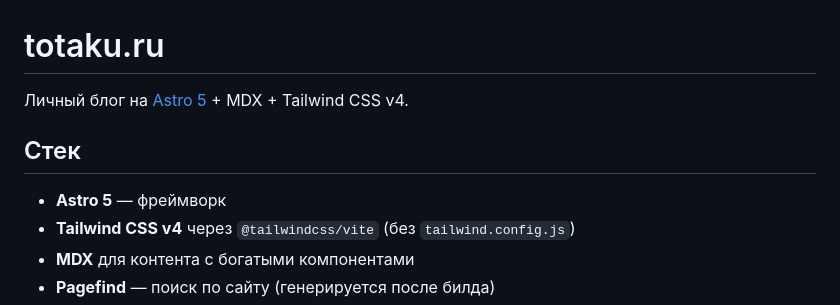
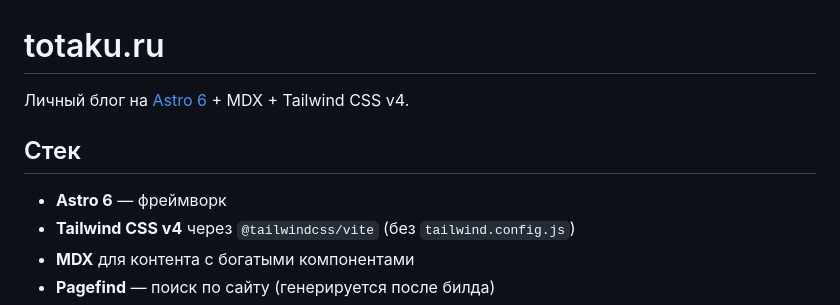
Before and after one commit to totaku/totaku.ru, a Markdown page: README.md, the part around the change. GitHub-like rendering.

Commit message:
Обновить версию Astro в README: 5 → 6
Co-Authored-By: Claude Sonnet 4.6 <noreply@anthropic.com>

```diff
--- a/README.md
+++ b/README.md
@@ -1,10 +1,10 @@
 # totaku.ru
 
-Личный блог на [Astro 5](https://astro.build/) + MDX + Tailwind CSS v4.
+Личный блог на [Astro 6](https://astro.build/) + MDX + Tailwind CSS v4.
 
 ## Стек
 
-- **Astro 5** — фреймворк
+- **Astro 6** — фреймворк
 - **Tailwind CSS v4** через `@tailwindcss/vite` (без `tailwind.config.js`)
 - **MDX** для контента с богатыми компонентами
 - **Pagefind** — поиск по сайту (генерируется после билда)
```
